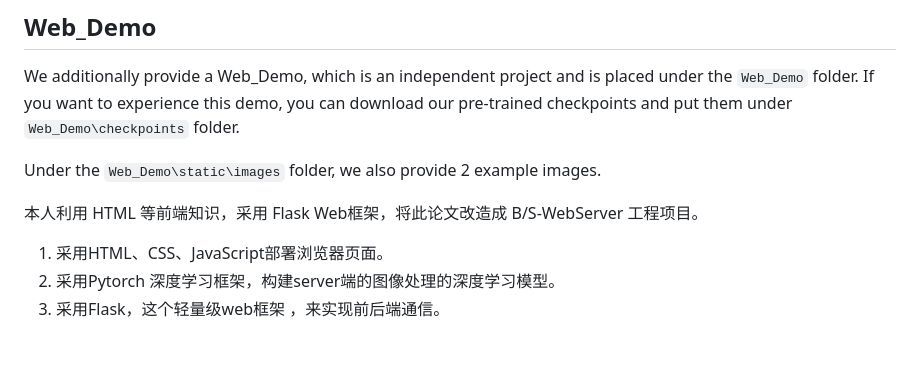
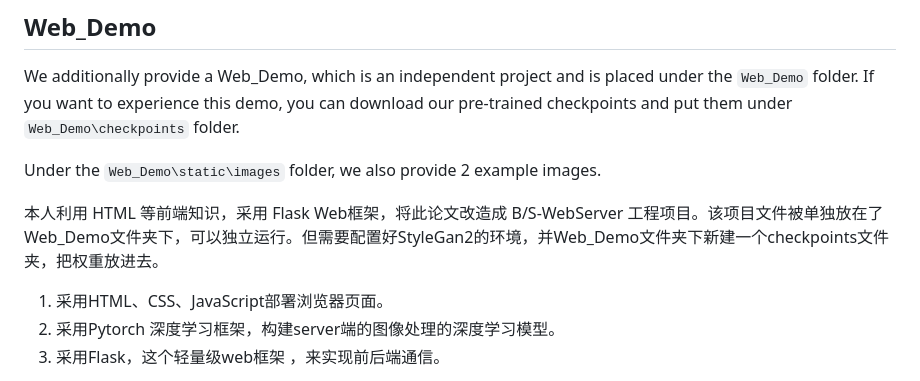
Before and after one commit to YuGong123/Controllable-face-image-editing-in-a-disentanglement-way, a Markdown page: README.md, the part around the change. Rendered like a GitHub page; blank space fills up the shorter version.

```diff
--- a/README.md
+++ b/README.md
@@ -86,7 +86,7 @@ We additionally provide a Web_Demo, which is an independent project and is place
 Under the `Web_Demo\static\images` folder, we also provide 2 example images.
 
 
-本人利用 HTML 等前端知识，采用 Flask Web框架，将此论文改造成 B/S-WebServer 工程项目。
+本人利用 HTML 等前端知识，采用 Flask Web框架，将此论文改造成 B/S-WebServer 工程项目。该项目文件被单独放在了Web_Demo文件夹下，可以独立运行。但需要配置好StyleGan2的环境，并Web_Demo文件夹下新建一个checkpoints文件夹，把权重放进去。
 1. 采用HTML、CSS、JavaScript部署浏览器页面。
 2. 采用Pytorch 深度学习框架，构建server端的图像处理的深度学习模型。
 3. 采用Flask，这个轻量级web框架 ，来实现前后端通信。
```
